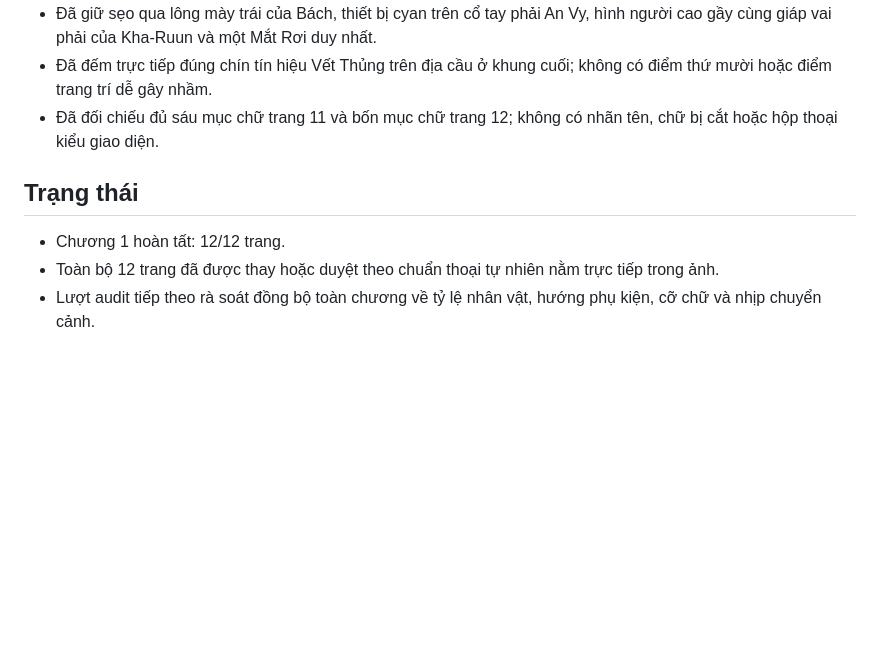
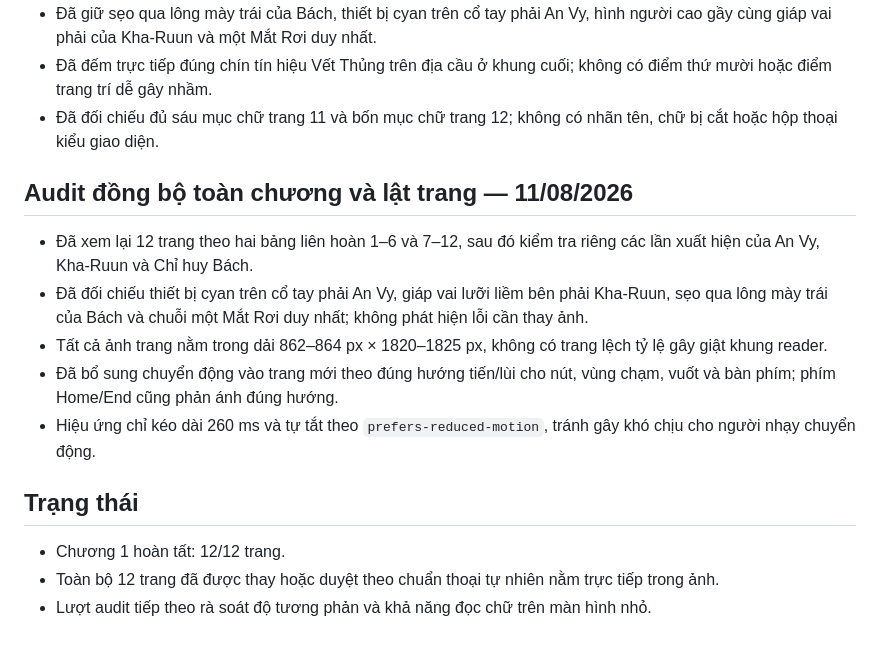
Before and after one commit to TUPM96/truyen, a Markdown page: vet-thung-2237/docs/qa-log.md, the part around the change. Rendered like a GitHub page; blank space fills up the shorter version.

Commit message:
Nâng nhịp lật trang Vết Thủng 2237

```diff
--- a/vet-thung-2237/docs/qa-log.md
+++ b/vet-thung-2237/docs/qa-log.md
@@ -77,8 +77,16 @@
 - Đã đếm trực tiếp đúng chín tín hiệu Vết Thủng trên địa cầu ở khung cuối; không có điểm thứ mười hoặc điểm trang trí dễ gây nhầm.
 - Đã đối chiếu đủ sáu mục chữ trang 11 và bốn mục chữ trang 12; không có nhãn tên, chữ bị cắt hoặc hộp thoại kiểu giao diện.
 
+## Audit đồng bộ toàn chương và lật trang — 11/08/2026
+
+- Đã xem lại 12 trang theo hai bảng liên hoàn 1–6 và 7–12, sau đó kiểm tra riêng các lần xuất hiện của An Vy, Kha-Ruun và Chỉ huy Bách.
+- Đã đối chiếu thiết bị cyan trên cổ tay phải An Vy, giáp vai lưỡi liềm bên phải Kha-Ruun, sẹo qua lông mày trái của Bách và chuỗi một Mắt Rơi duy nhất; không phát hiện lỗi cần thay ảnh.
+- Tất cả ảnh trang nằm trong dải 862–864 px × 1820–1825 px, không có trang lệch tỷ lệ gây giật khung reader.
+- Đã bổ sung chuyển động vào trang mới theo đúng hướng tiến/lùi cho nút, vùng chạm, vuốt và bàn phím; phím Home/End cũng phản ánh đúng hướng.
+- Hiệu ứng chỉ kéo dài 260 ms và tự tắt theo `prefers-reduced-motion`, tránh gây khó chịu cho người nhạy chuyển động.
+
 ## Trạng thái
 
 - Chương 1 hoàn tất: 12/12 trang.
 - Toàn bộ 12 trang đã được thay hoặc duyệt theo chuẩn thoại tự nhiên nằm trực tiếp trong ảnh.
-- Lượt audit tiếp theo rà soát đồng bộ toàn chương về tỷ lệ nhân vật, hướng phụ kiện, cỡ chữ và nhịp chuyển cảnh.
+- Lượt audit tiếp theo rà soát độ tương phản và khả năng đọc chữ trên màn hình nhỏ.
```
